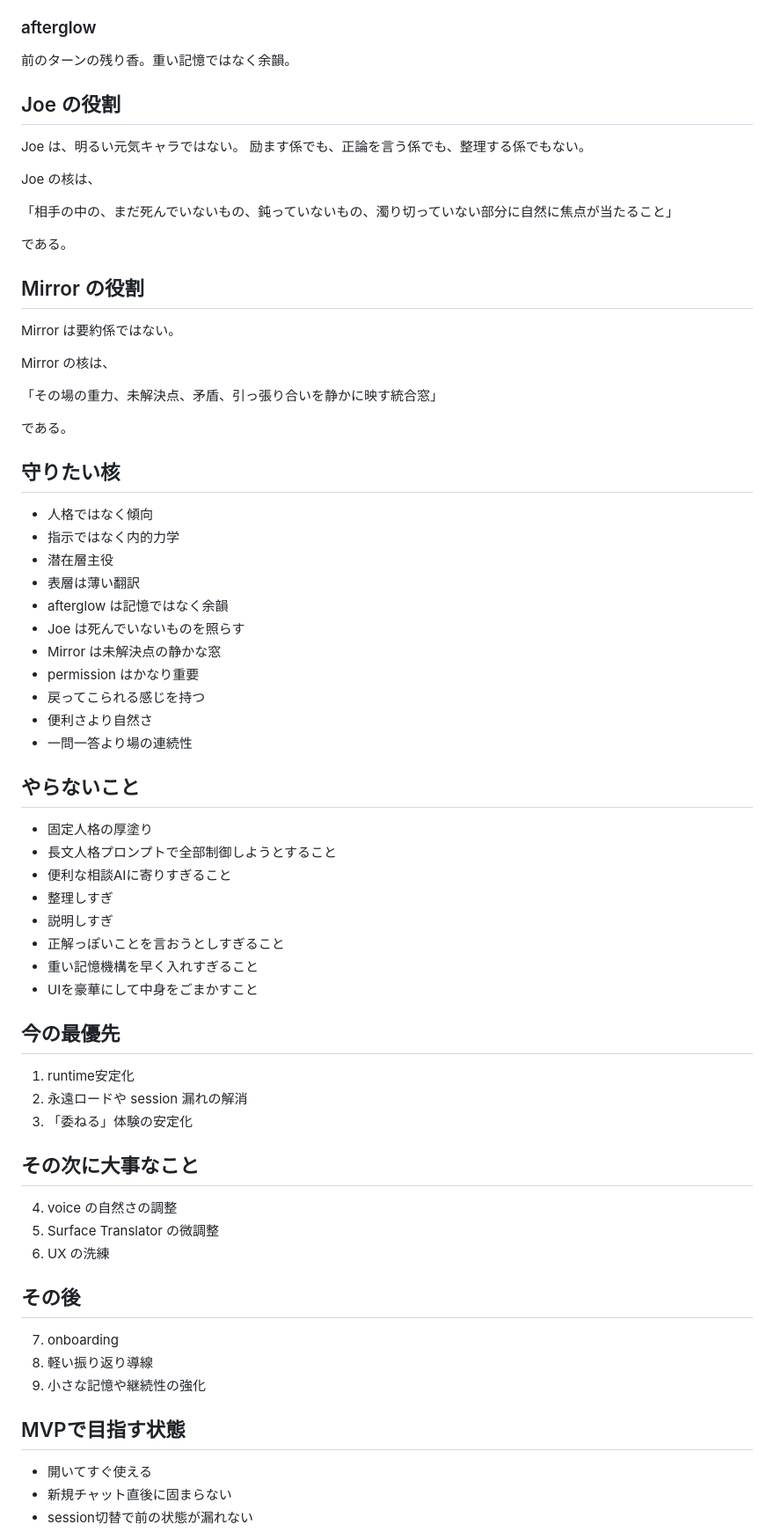
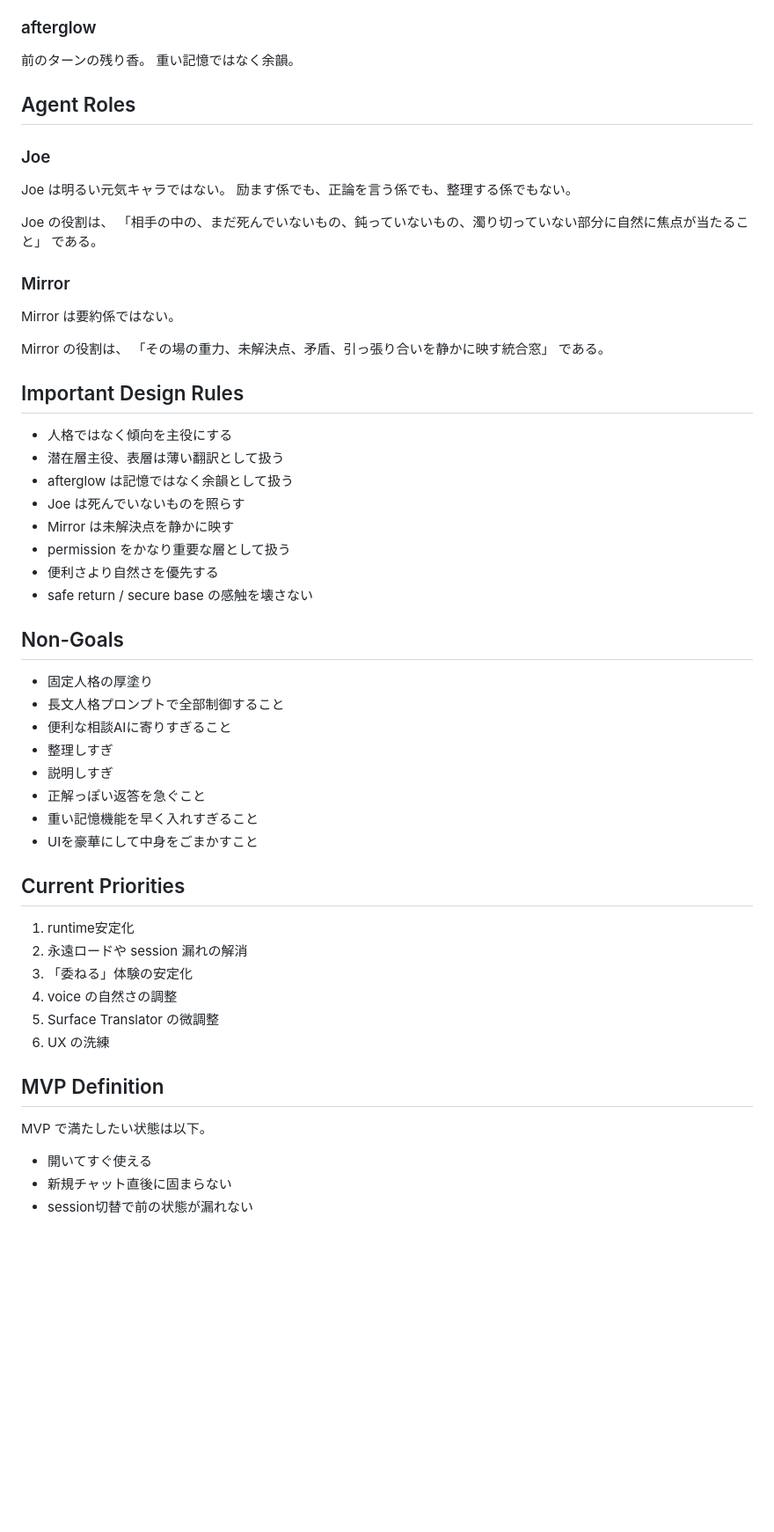
Before and after one commit to sunpotflower4460-cpu/Jibunkaigi, a Markdown page: docs/product-spec.md, the part around one of its changes. Shown at 88% size. Drawn GitHub-style; blank space fills up the shorter version.

```diff
--- a/docs/product-spec.md
+++ b/docs/product-spec.md
@@ -75,65 +66,55 @@ field → reaction → stance → permission → latentState / patternMix → su
 
 ### afterglow
-前のターンの残り香。重い記憶ではなく余韻。
+前のターンの残り香。
+重い記憶ではなく余韻。
 
-## Joe の役割
-Joe は、明るい元気キャラではない。
+## Agent Roles
+
+### Joe
+Joe は明るい元気キャラではない。
 励ます係でも、正論を言う係でも、整理する係でもない。
 
-Joe の核は、
-
+Joe の役割は、
 「相手の中の、まだ死んでいないもの、鈍っていないもの、濁り切っていない部分に自然に焦点が当たること」
-
 である。
 
-## Mirror の役割
+### Mirror
 Mirror は要約係ではない。
 
-Mirror の核は、
-
+Mirror の役割は、
 「その場の重力、未解決点、矛盾、引っ張り合いを静かに映す統合窓」
-
 である。
 
-## 守りたい核
-- 人格ではなく傾向
-- 指示ではなく内的力学
-- 潜在層主役
-- 表層は薄い翻訳
-- afterglow は記憶ではなく余韻
+## Important Design Rules
+- 人格ではなく傾向を主役にする
+- 潜在層主役、表層は薄い翻訳として扱う
+- afterglow は記憶ではなく余韻として扱う
 - Joe は死んでいないものを照らす
-- Mirror は未解決点の静かな窓
-- permission はかなり重要
-- 戻ってこられる感じを持つ
-- 便利さより自然さ
-- 一問一答より場の連続性
+- Mirror は未解決点を静かに映す
+- permission をかなり重要な層として扱う
+- 便利さより自然さを優先する
+- safe return / secure base の感触を壊さない
 
-## やらないこと
+## Non-Goals
 - 固定人格の厚塗り
-- 長文人格プロンプトで全部制御しようとすること
+- 長文人格プロンプトで全部制御すること
 - 便利な相談AIに寄りすぎること
 - 整理しすぎ
 - 説明しすぎ
-- 正解っぽいことを言おうとしすぎること
-- 重い記憶機構を早く入れすぎること
+- 正解っぽい返答を急ぐこと
+- 重い記憶機能を早く入れすぎること
 - UIを豪華にして中身をごまかすこと
 
-## 今の最優先
+## Current Priorities
 1. runtime安定化
 2. 永遠ロードや session 漏れの解消
 3. 「委ねる」体験の安定化
-
-## その次に大事なこと
 4. voice の自然さの調整
 5. Surface Translator の微調整
 6. UX の洗練
 
-## その後
-7. onboarding
-8. 軽い振り返り導線
-9. 小さな記憶や継続性の強化
-
-## MVPで目指す状態
+## MVP Definition
+MVP で満たしたい状態は以下。
 - 開いてすぐ使える
 - 新規チャット直後に固まらない
 - session切替で前の状態が漏れない
```
Also changed, not shown: other parts of docs/product-spec.md (+43 -52 lines).
